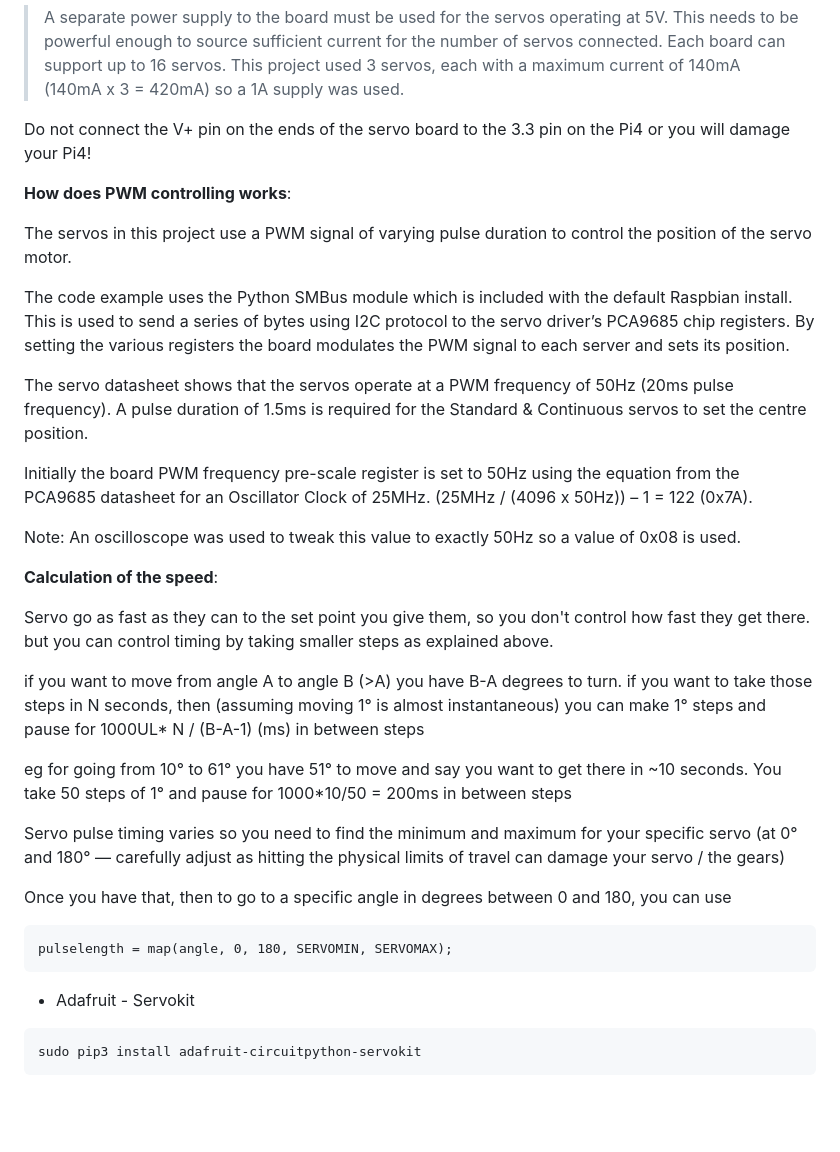
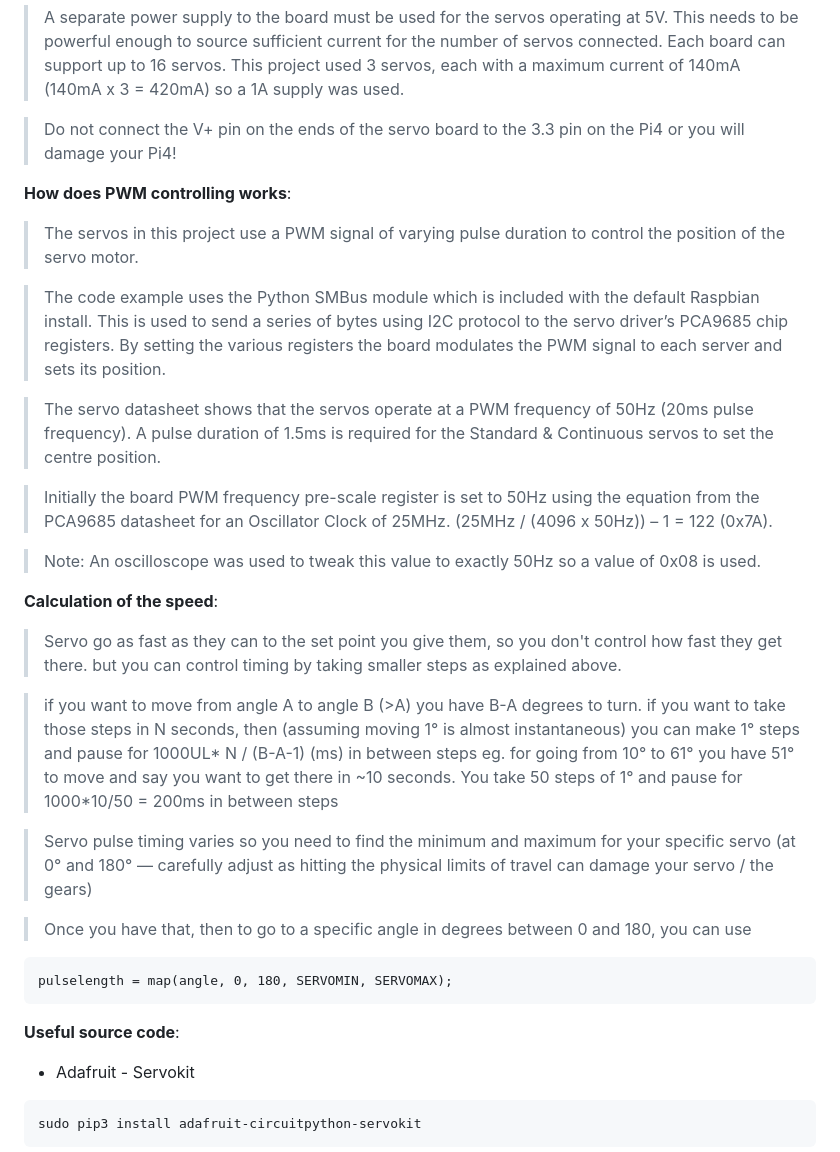
Before and after one commit to valgrut/Raspberry-Robotics, a Markdown page: microcontrollers.md, the part around one of its changes. Rendered like a GitHub page; blank space fills up the shorter version.

````diff
--- a/microcontrollers.md
+++ b/microcontrollers.md
@@ -105,37 +139,35 @@ It can drive PWM outputs with adjustable frequency and 12-bit resolution. The mo
 
 > A separate power supply to the board must be used for the servos operating at 5V. This needs to be powerful enough to source sufficient current for the number of servos connected. Each board can support up to 16 servos. This project used 3 servos, each with a maximum current of 140mA   (140mA x 3 = 420mA) so a 1A supply was used.
 
-Do not connect the V+ pin on the ends of the servo board to the 3.3 pin on the Pi4 or you will damage your Pi4!
+> Do not connect the V+ pin on the ends of the servo board to the 3.3 pin on the Pi4 or you will damage your Pi4!
 
 **How does PWM controlling works**:
 
-The servos in this project use a PWM signal of varying pulse duration to control the position of the servo motor.
+> The servos in this project use a PWM signal of varying pulse duration to control the position of the servo motor.
 
-The code example uses the Python SMBus module which is included with the default Raspbian install. This is used to send a series of bytes using I2C protocol to the servo driver’s PCA9685 chip registers. By setting the various registers the board modulates the PWM signal to each server and sets its position.
+> The code example uses the Python SMBus module which is included with the default Raspbian install. This is used to send a series of bytes using I2C protocol to the servo driver’s PCA9685 chip registers. By setting the various registers the board modulates the PWM signal to each server and sets its position.
 
-The servo datasheet shows that the servos operate at a PWM frequency of 50Hz (20ms pulse frequency). A pulse duration of 1.5ms is required for the Standard & Continuous servos to set the centre position.
+> The servo datasheet shows that the servos operate at a PWM frequency of 50Hz (20ms pulse frequency). A pulse duration of 1.5ms is required for the Standard & Continuous servos to set the centre position.
 
-Initially the board PWM frequency pre-scale register is set to 50Hz using the equation from the PCA9685 datasheet for an Oscillator Clock of 25MHz. (25MHz / (4096 x 50Hz)) – 1 = 122 (0x7A).
+> Initially the board PWM frequency pre-scale register is set to 50Hz using the equation from the PCA9685 datasheet for an Oscillator Clock of 25MHz. (25MHz / (4096 x 50Hz)) – 1 = 122 (0x7A).
 
-Note: An oscilloscope was used to tweak this value to exactly 50Hz so a value of 0x08 is used.
+> Note: An oscilloscope was used to tweak this value to exactly 50Hz so a value of 0x08 is used.
 
 **Calculation of the speed**:
 
-Servo go as fast as they can to the set point you give them, so you don't control how fast they get there. but you can control timing by taking smaller steps as explained above.
+> Servo go as fast as they can to the set point you give them, so you don't control how fast they get there. but you can control timing by taking smaller steps as explained above.
 
-if you want to move from angle A to angle B (>A) you have B-A degrees to turn. if you want to take those steps in N seconds, then (assuming moving 1° is almost instantaneous) you can make 1° steps and pause for 1000UL* N / (B-A-1) (ms) in between steps
+> if you want to move from angle A to angle B (>A) you have B-A degrees to turn. if you want to take those steps in N seconds, then (assuming moving 1° is almost instantaneous) you can make 1° steps and pause for 1000UL* N / (B-A-1) (ms) in between steps eg. for going from 10° to 61° you have 51° to move and say you want to get there in ~10 seconds. You take 50 steps of 1° and pause for 1000*10/50 = 200ms in between steps
 
-eg for going from 10° to 61° you have 51° to move and say you want to get there in ~10 seconds.
-You take 50 steps of 1° and pause for 1000*10/50 = 200ms in between steps
+> Servo pulse timing varies so you need to find the minimum and maximum for your specific servo (at 0° and 180° — carefully adjust as hitting the physical limits of travel can damage your servo / the gears)
 
-Servo pulse timing varies so you need to find the minimum and maximum for your specific servo (at 0° and 180° — carefully adjust as hitting the physical limits of travel can damage your servo / the gears)
-
-Once you have that, then to go to a specific angle in degrees between 0 and 180, you can use
+> Once you have that, then to go to a specific angle in degrees between 0 and 180, you can use
 
 ```
 pulselength = map(angle, 0, 180, SERVOMIN, SERVOMAX);
 ```
 
+**Useful source code**:
 
 * Adafruit - Servokit
 ```
````
Also changed, not shown: other parts of microcontrollers.md (+41 -6 lines).
